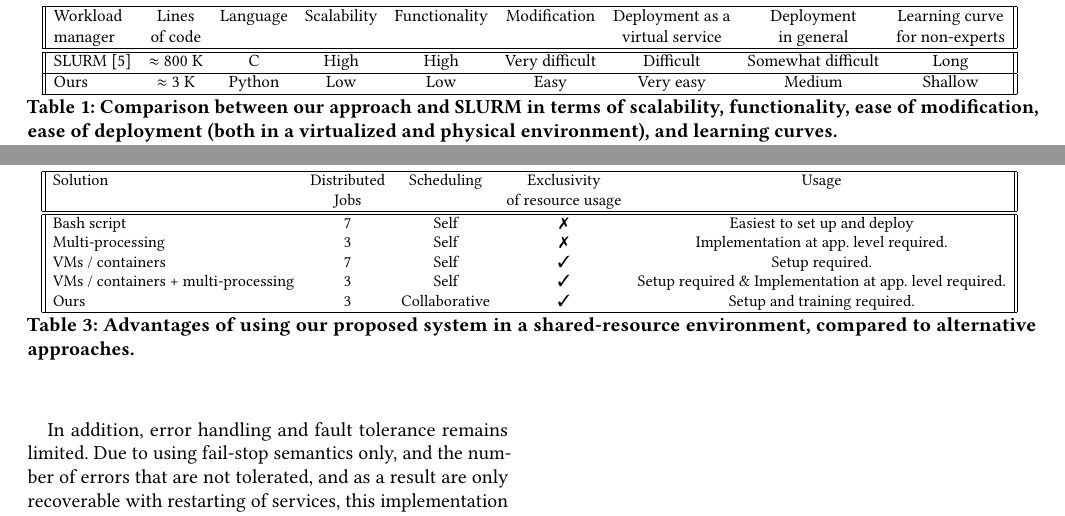
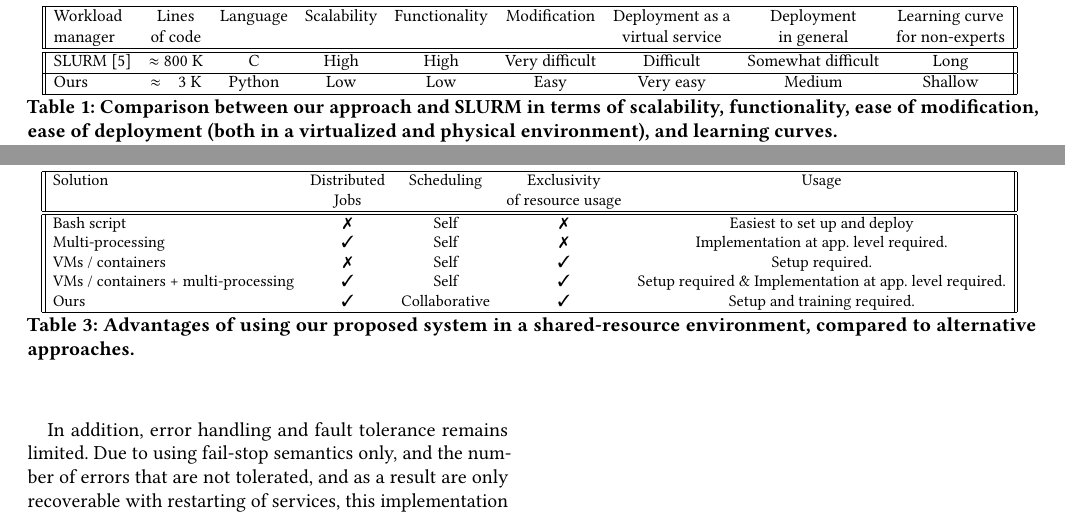
Before and after one commit to alihassanijr/CS630-DistributedSystems, a LaTeX paper (writing/report/main.tex): two parts of pages 7 and 8 of 9, joined at a grey line, cut so that both start at the same text. Compiled offline with pdfLaTeX.

Commit message:
New review and updated report

```diff
--- a/writing/report/main.tex
+++ b/writing/report/main.tex
@@ -407,7 +407,7 @@ jobs (either running or pending). Takes no arguments. A sample output from this
         \hline\hline
         SLURM~\cite{yoo2003slurm} & $\approx$ 800 K & C         & High          & High          & Very difficult & Difficult       & Somewhat difficult & Long\\
         \hline
-        Ours                      & $\approx$  3  K & Python    & Low           & Low           & Easy           & Very easy       & Medium             & Shallow\\
+        Ours                      & $\approx$ \ \ \ 3 K & Python    & Low           & Low           & Easy           & Very easy       & Medium             & Shallow\\
         \hline
     \end{tabular}
 }
@@ -444,11 +444,11 @@ jobs (either running or pending). Takes no arguments. A sample output from this
         Solution                            & Distributed & Scheduling    & Exclusivity       & Usage \\
                                             & Jobs        &               & of resource usage &       \\
         \hline\hline
-        Bash script                         & $\xmark$    & Self          & \xmark            & Easiest to set up and deploy\\
-        Multi-processing                    & $\cmark$    & Self          & \xmark            & Implementation at app. level required.\\
-        VMs / containers                    & $\xmark$    & Self          & \cmark            & Setup required.\\
-        VMs / containers + multi-processing & $\cmark$    & Self          & \cmark            & Setup required \& Implementation at app. level required.\\
-        Ours                                & $\cmark$    & Collaborative & \cmark            & Setup and training required.\\
+        Bash script                         & \xmark    & Self          & \xmark            & Easiest to set up and deploy\\
+        Multi-processing                    & \cmark    & Self          & \xmark            & Implementation at app. level required.\\
+        VMs / containers                    & \xmark    & Self          & \cmark            & Setup required.\\
+        VMs / containers + multi-processing & \cmark    & Self          & \cmark            & Setup required \& Implementation at app. level required.\\
+        Ours                                & \cmark    & Collaborative & \cmark            & Setup and training required.\\
         \hline
     \end{tabular}
     }
```
Also changed, not shown: reviews/2-Spanner.md (+1 -1 lines), writing/report/main.pdf.
